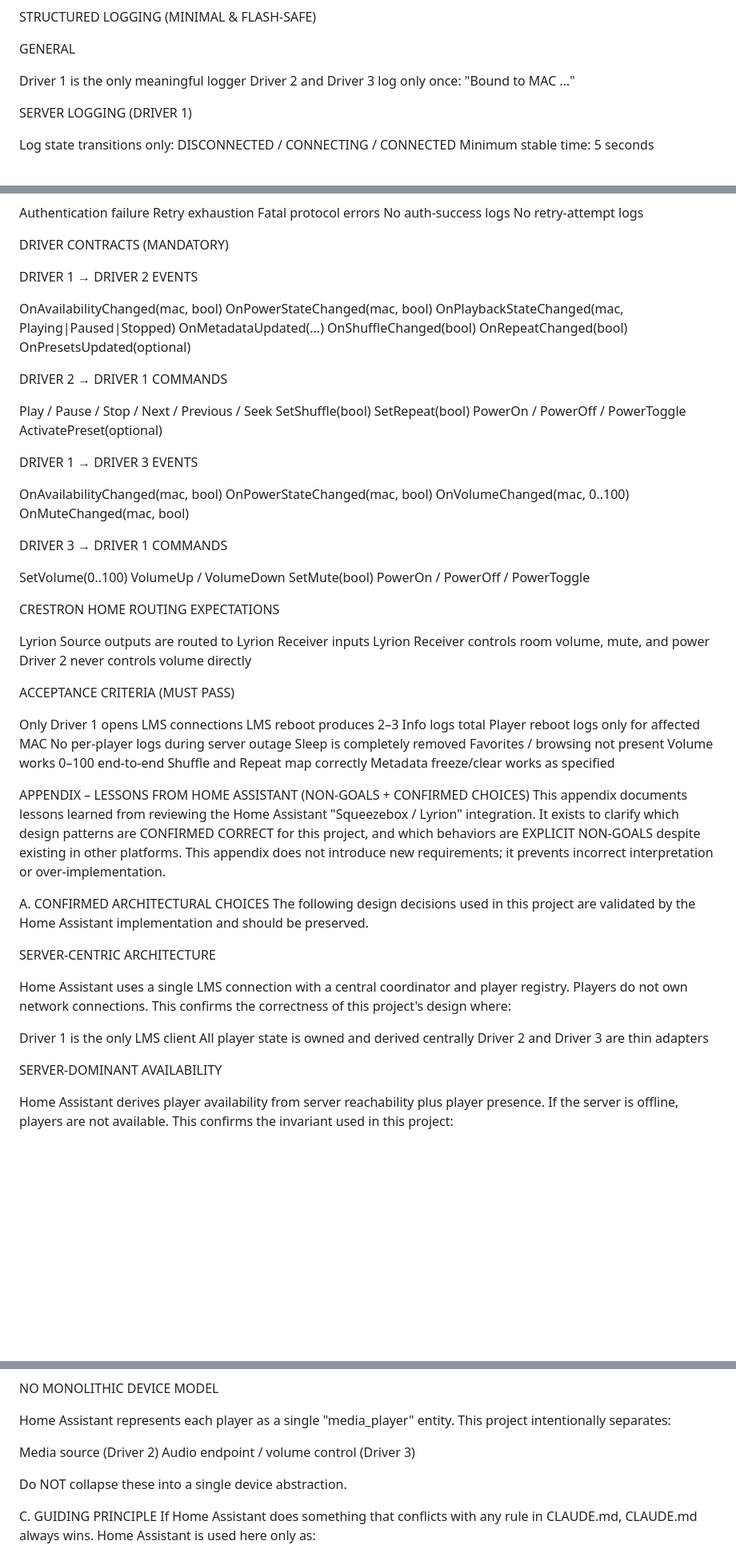
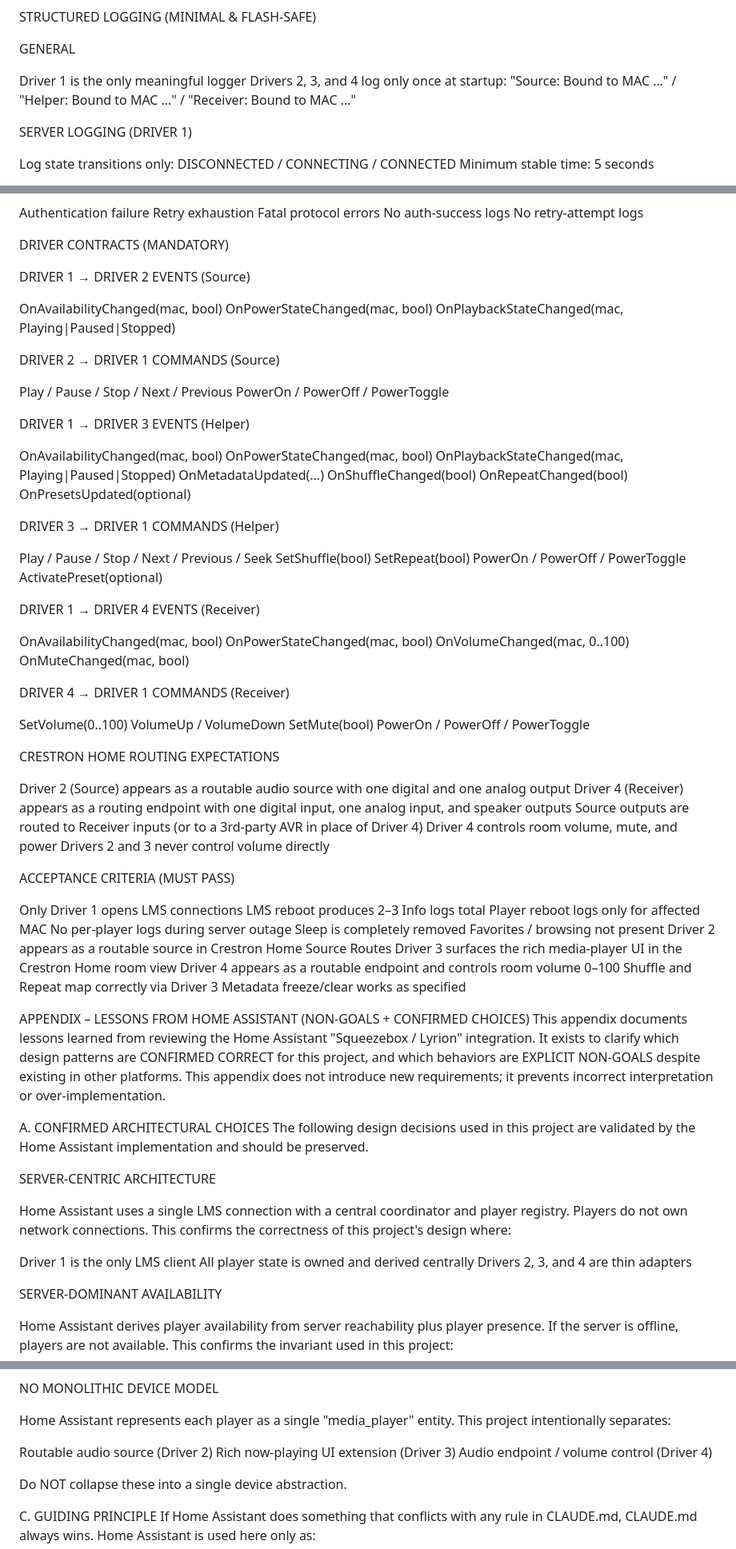
Before and after one commit to jopaul14/Lyrion4Crestron, a Markdown page: CLAUDE.md, 3 parts joined by grey strips. Shown at 80% size. GitHub-like rendering; blank space fills up the shorter version.

```diff
--- a/CLAUDE.md
+++ b/CLAUDE.md
@@ -373,8 +438,8 @@ STRUCTURED LOGGING (MINIMAL & FLASH-SAFE)
 GENERAL
 
 Driver 1 is the only meaningful logger
-Driver 2 and Driver 3 log only once:
-"Bound to MAC …"
+Drivers 2, 3, and 4 log only once at startup:
+"Source: Bound to MAC …" / "Helper: Bound to MAC …" / "Receiver: Bound to MAC …"
 
 SERVER LOGGING (DRIVER 1)
 
@@ -408,7 +473,18 @@ No retry-attempt logs
 DRIVER CONTRACTS (MANDATORY)
 
 
-DRIVER 1 → DRIVER 2 EVENTS
+DRIVER 1 → DRIVER 2 EVENTS (Source)
+
+OnAvailabilityChanged(mac, bool)
+OnPowerStateChanged(mac, bool)
+OnPlaybackStateChanged(mac, Playing|Paused|Stopped)
+
+DRIVER 2 → DRIVER 1 COMMANDS (Source)
+
+Play / Pause / Stop / Next / Previous
+PowerOn / PowerOff / PowerToggle
+
+DRIVER 1 → DRIVER 3 EVENTS (Helper)
 
 OnAvailabilityChanged(mac, bool)
 OnPowerStateChanged(mac, bool)
@@ -418,7 +494,7 @@ OnShuffleChanged(bool)
 OnRepeatChanged(bool)
 OnPresetsUpdated(optional)
 
-DRIVER 2 → DRIVER 1 COMMANDS
+DRIVER 3 → DRIVER 1 COMMANDS (Helper)
 
 Play / Pause / Stop / Next / Previous / Seek
 SetShuffle(bool)
@@ -426,14 +502,14 @@ SetRepeat(bool)
 PowerOn / PowerOff / PowerToggle
 ActivatePreset(optional)
 
-DRIVER 1 → DRIVER 3 EVENTS
+DRIVER 1 → DRIVER 4 EVENTS (Receiver)
 
 OnAvailabilityChanged(mac, bool)
 OnPowerStateChanged(mac, bool)
 OnVolumeChanged(mac, 0..100)
 OnMuteChanged(mac, bool)
 
-DRIVER 3 → DRIVER 1 COMMANDS
+DRIVER 4 → DRIVER 1 COMMANDS (Receiver)
 
 SetVolume(0..100)
 VolumeUp / VolumeDown
@@ -446,9 +522,11 @@ CRESTRON HOME ROUTING EXPECTATIONS
 
 
 
-Lyrion Source outputs are routed to Lyrion Receiver inputs
-Lyrion Receiver controls room volume, mute, and power
-Driver 2 never controls volume directly
+Driver 2 (Source) appears as a routable audio source with one digital and one analog output
+Driver 4 (Receiver) appears as a routing endpoint with one digital input, one analog input, and speaker outputs
+Source outputs are routed to Receiver inputs (or to a 3rd-party AVR in place of Driver 4)
+Driver 4 controls room volume, mute, and power
+Drivers 2 and 3 never control volume directly
 
 
 
@@ -462,8 +540,10 @@ Player reboot logs only for affected MAC
 No per-player logs during server outage
 Sleep is completely removed
 Favorites / browsing not present
-Volume works 0–100 end‑to‑end
-Shuffle and Repeat map correctly
+Driver 2 appears as a routable source in Crestron Home Source Routes
+Driver 3 surfaces the rich media-player UI in the Crestron Home room view
+Driver 4 appears as a routable endpoint and controls room volume 0–100
+Shuffle and Repeat map correctly via Driver 3
 Metadata freeze/clear works as specified
 
 
@@ -489,7 +569,7 @@ This confirms the correctness of this project's design where:
 
 Driver 1 is the only LMS client
 All player state is owned and derived centrally
-Driver 2 and Driver 3 are thin adapters
+Drivers 2, 3, and 4 are thin adapters
 
 
 SERVER‑DOMINANT AVAILABILITY
@@ -585,8 +665,9 @@ NO MONOLITHIC DEVICE MODEL
 Home Assistant represents each player as a single "media_player" entity.
 This project intentionally separates:
 
-Media source (Driver 2)
-Audio endpoint / volume control (Driver 3)
+Routable audio source (Driver 2)
+Rich now-playing UI extension (Driver 3)
+Audio endpoint / volume control (Driver 4)
 
 Do NOT collapse these into a single device abstraction.
 
```
Also changed, not shown: other parts of CLAUDE.md (+111 -46 lines).
